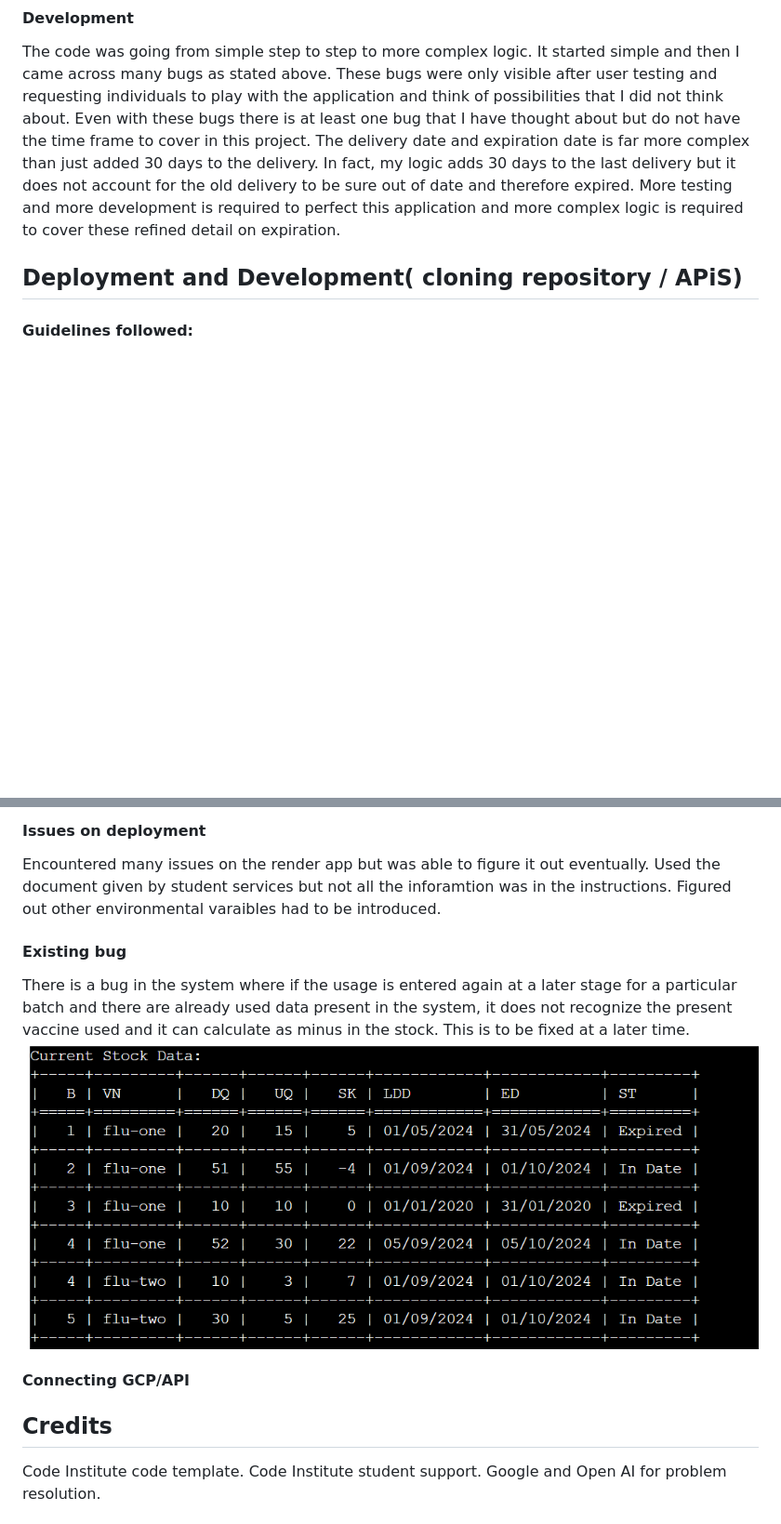
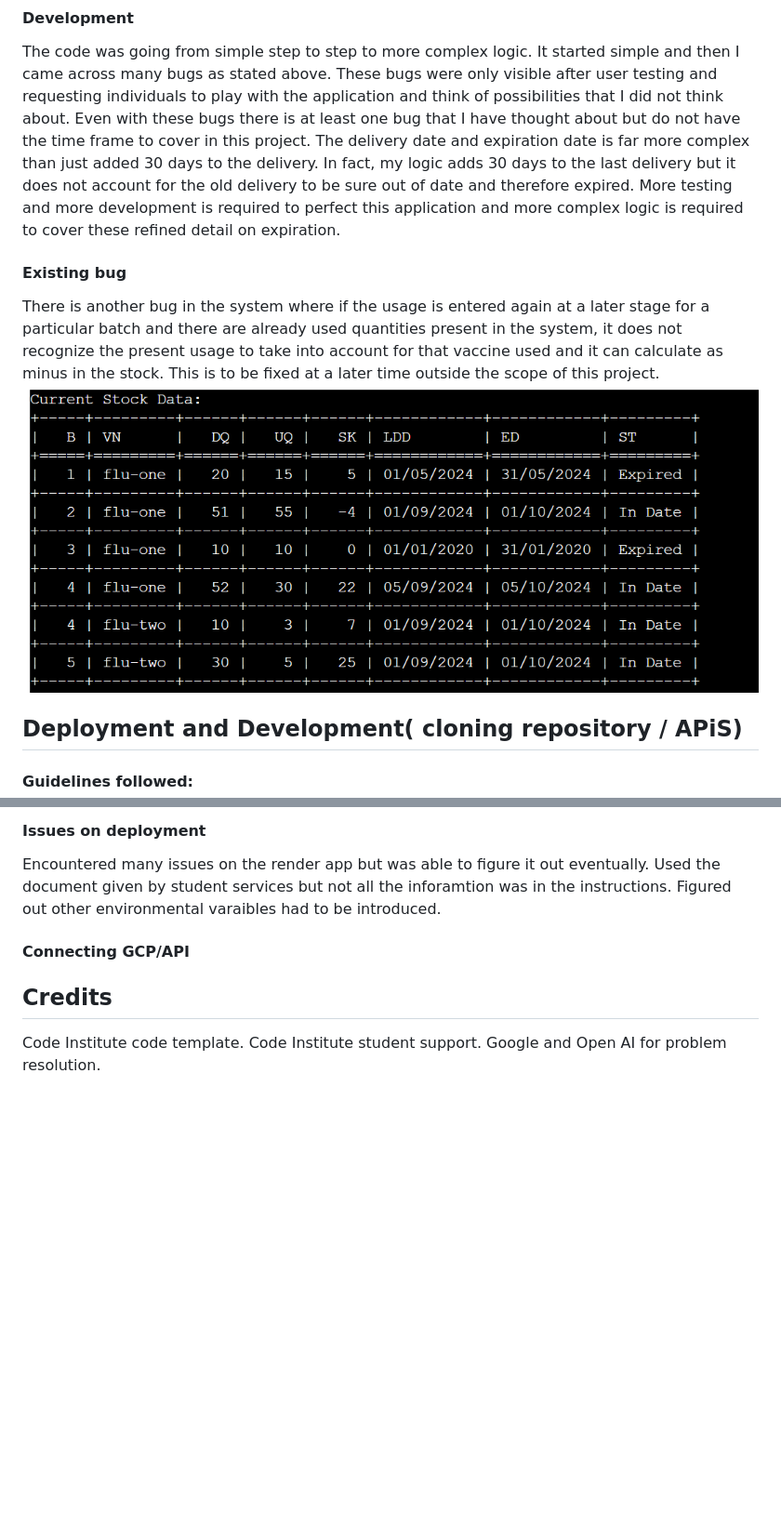
Before and after one commit to DiasDevils/PythonVproject, a Markdown page: README.md, 2 parts joined by grey strips. Shown: that part at 93% size. Drawn GitHub-style; blank space fills up the shorter version.

Commit message:
doc: edited bug section

```diff
--- a/README.md
+++ b/README.md
@@ -96,7 +96,10 @@ Requested several people to try the application. Several bugs in the logic were
 
 #### Development
 The code was going from simple step to step to more complex logic. It started simple and then I came across many bugs as stated above. These bugs were only visible after user testing and requesting individuals to play with the application and think of possibilities that I did not think about. Even with these bugs there is at least one bug that I have thought about but do not have the time frame to cover in this project. The delivery date and expiration date is far more complex than just added 30 days to the delivery. In fact, my logic adds 30 days to the last delivery but it does not account for the old delivery to be sure out of date and therefore expired. More testing and more development is required to perfect this application and more complex logic is required to cover these refined detail on expiration.
-
+#### Existing bug
+There is another bug in the system where if the usage is entered again at a later stage for a particular batch and there are already used quantities present in the system, it does not recognize the present usage to take into account for that vaccine used and it can calculate as minus in the stock.
+This is to be fixed at a later time outside the scope of this project.
+![Bug ](discoveredbug.png)
 
 ## Deployment and Development( cloning repository / APiS)
 #### Guidelines followed:
@@ -118,10 +121,7 @@ Connect your GitHub repository and deploy as normal.
 Encountered many issues on the render app but was able to figure it out eventually.
 Used the document given by student services but not all the inforamtion was in the instructions.
 Figured out other environmental varaibles had to be introduced.
-#### Existing bug
-There is a bug in the system where if the usage is entered again at a later stage for a particular batch and there are already used data present in the system, it does not recognize the present vaccine used and it can calculate as minus in the stock.
-This is to be fixed at a later time.
-![Bug ](discoveredbug.png)
+
 
 
 #### Connecting GCP/API
```
